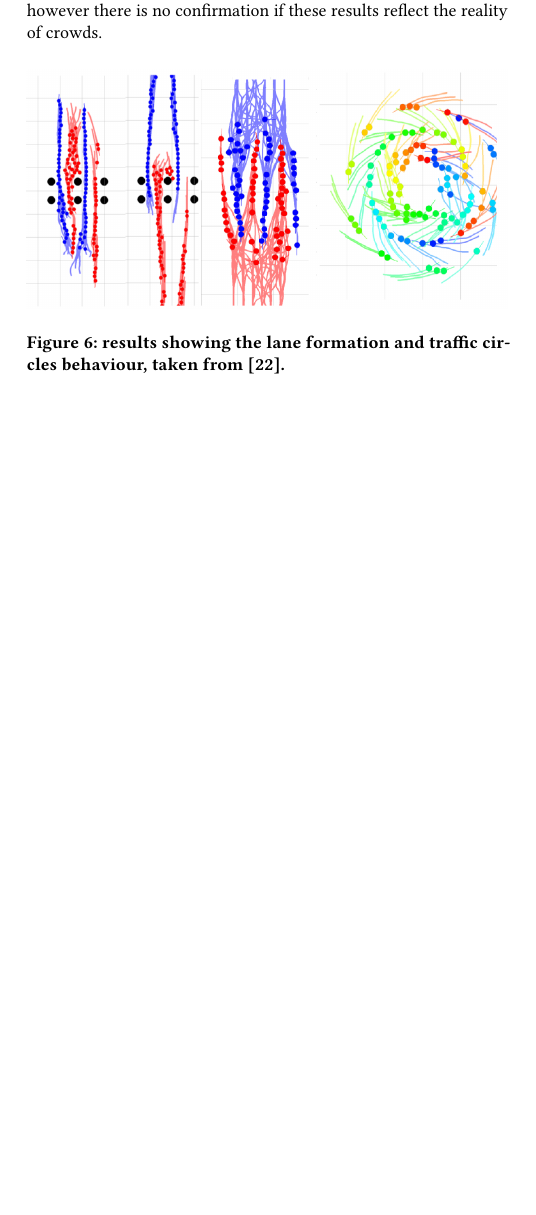
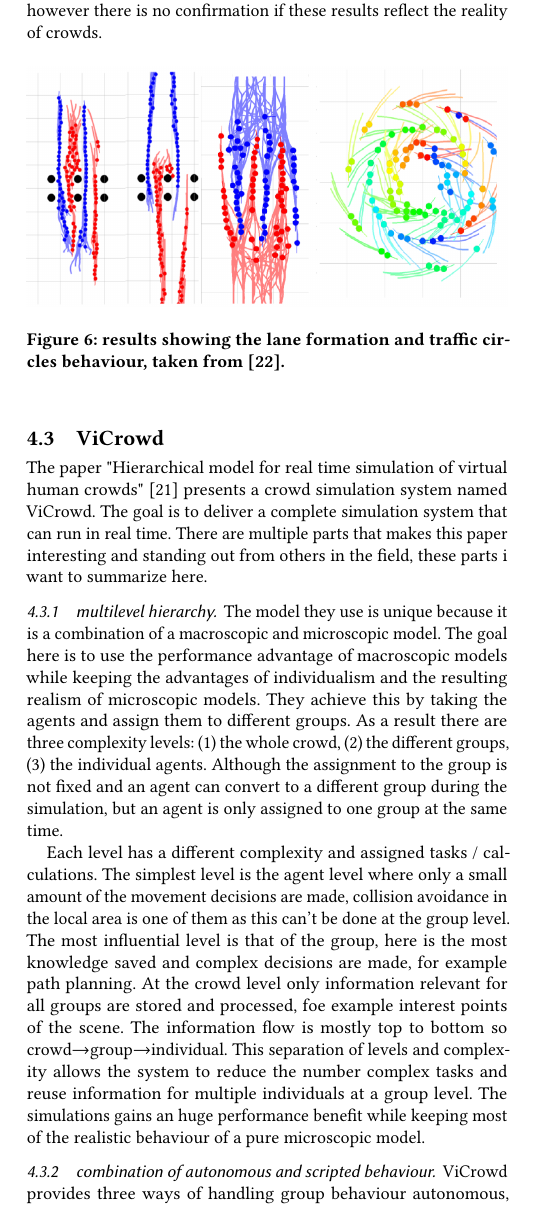
Before and after one commit to Emanum/StateofTheArtReport-CrowdSimulation, a LaTeX paper (crowdSimulation-StateofTheArtReport.tex): part of one column of page 8 of 9 before the commit and part of one column of page 8 of 10 after it, cut so that both start at the same text, the shorter picture padded with empty space. Compiled offline with pdfLaTeX.

Commit message:
finish ViCrowd

```diff
--- a/crowdSimulation-StateofTheArtReport.tex
+++ b/crowdSimulation-StateofTheArtReport.tex
@@ -476,3 +476,24 @@ Fig \ref{fig:visualResults} shows the results from the simulation. The advantage
   \label{fig:visualResults}
 \end{figure}
 
+\subsection{ViCrowd}
+
+The paper "Hierarchical model for real time simulation of virtual human crowds" \cite{musse_hierarchical_2001} presents a crowd simulation system named ViCrowd.
+The goal is to deliver a complete simulation system that can run in real time.
+There are multiple parts that makes this paper interesting and standing out from others in the field, these parts i want to summarize here.
+
+\subsubsection{multilevel hierarchy}
+The model they use is unique because it is a combination of a macroscopic and microscopic model. The goal here is to use the performance advantage of macroscopic models while keeping the advantages of individualism and the resulting realism of microscopic models.
+They achieve this by taking the agents and assign them to different groups. As a result there are three complexity levels: (1) the whole crowd, (2) the different groups, (3) the individual agents. Although the assignment to the group is not fixed and an agent can convert to a different group during the simulation, but an agent is only assigned to one group at the same time.
+
+Each level has a different complexity and assigned tasks / calculations.
+The simplest level is the agent level where only a small amount of the movement decisions are made, collision avoidance in the local area is one of them as this can't be done at the group level.
+The most influential level is that of the group, here is the most knowledge saved and complex decisions are made, for example path planning.
+At the crowd level only information relevant for all groups are stored and processed, foe example interest points of the scene.
+The information flow is mostly top to bottom so crowd$\rightarrow$group$\rightarrow$individual.
+This separation of levels and complexity allows the system to reduce the number complex tasks and reuse information for multiple individuals at a group level. The simulations gains an huge performance benefit while keeping most of the realistic behaviour of a pure microscopic model.
+\subsubsection{combination of autonomous and scripted behaviour}
+ViCrowd provides three ways of handling group behaviour autonomous, guided and programmed.
+Autonomous groups handle all their movement by themselves. Guided groups are controlled from an external controller in real time during the simulation. And programmed groups act at simulation time accordingly to their beforehand provided script. Users can define the crowd or group behaviour using the provided script language, at runtime the system assigns the scripts the to specific groups.
+What is interesting about this approach is that all three methods can be combined even on the same group. For example the user can directly guide a group but the individual agents still handle the collision avoidance. To manage this they implemented a behaviour priority model for the different input methods.
+\subsubsection{crowd information}
```
Also changed, not shown: literaturVerzeichnis.bib (+1 -2 lines), images/HierarchicalArchitectureOverview.png (added), images/HierarchicalCrowdInformationOverview.png (added), crowdSimulation-StateofTheArtReport.tex (23 more changed lines).
